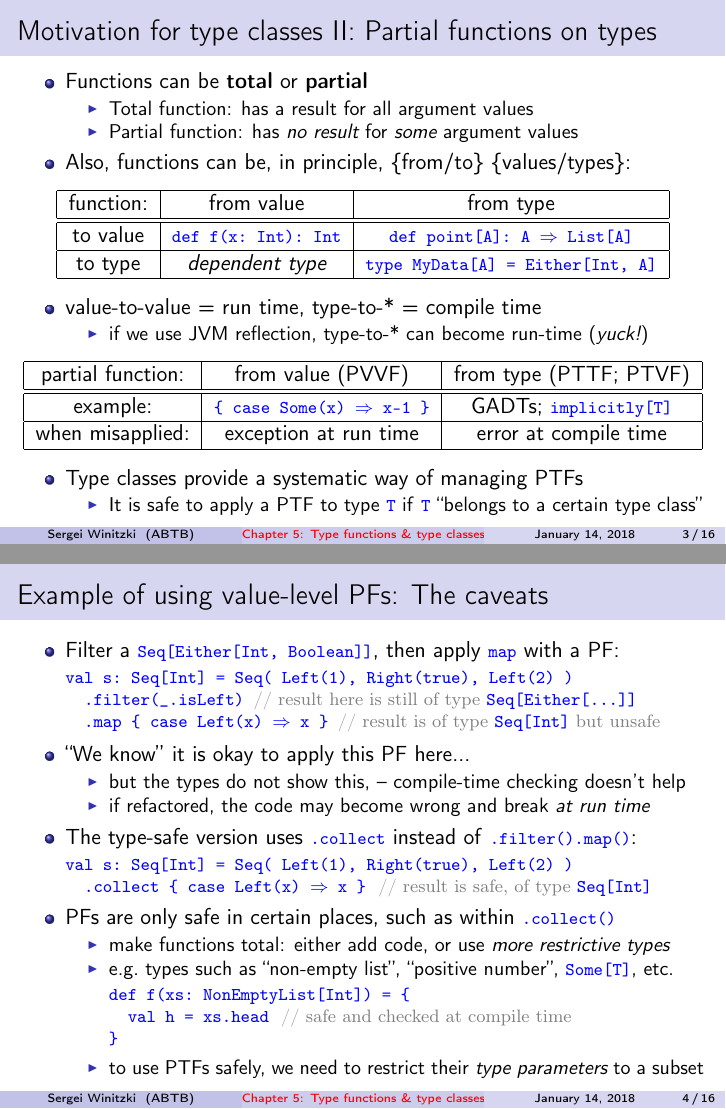
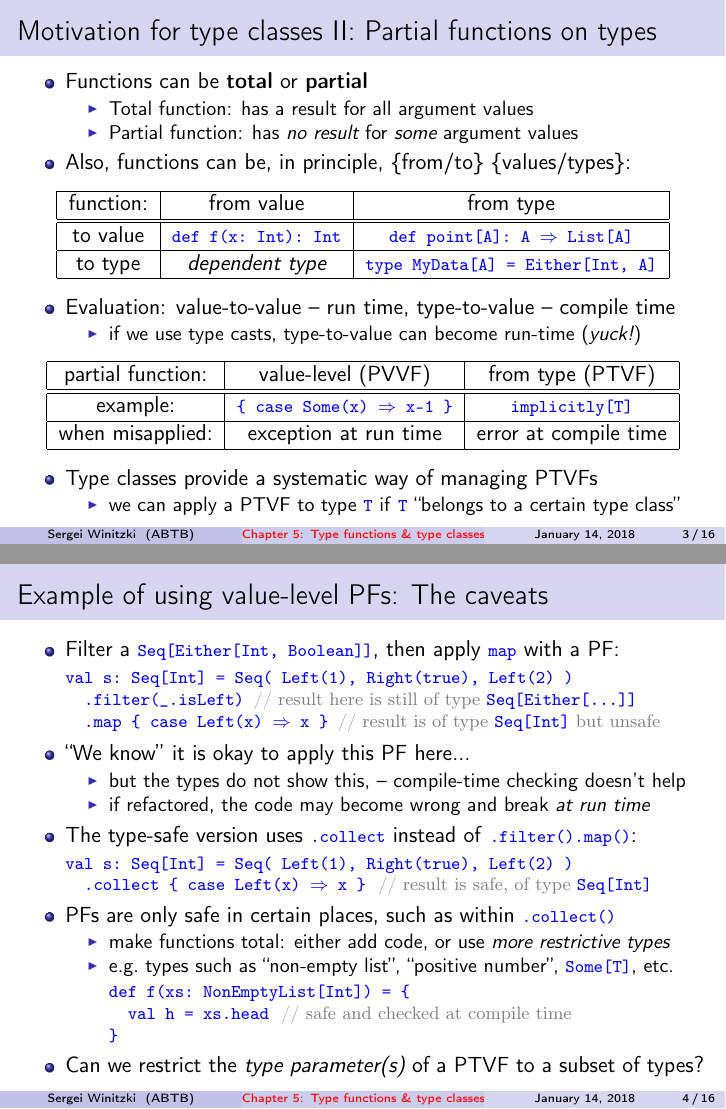
Before and after one commit to winitzki/talks, LaTeX slides (ftt-fp/05-type-classes.tex): pages 3 and 4 of 17, joined at a grey line. Compiled offline with pdfLaTeX.

Commit message:
fix description of PTTF

```diff
--- a/ftt-fp/05-type-classes.tex
+++ b/ftt-fp/05-type-classes.tex
@@ -136,23 +136,24 @@ A{]}}}\tabularnewline
 \end{tabular}
 \par\end{center}
 \begin{itemize}
-\item value-to-value = run time, type-to-{*} = compile time
+\item Evaluation: value-to-value \textendash{} run time, type-to-value \textendash{}
+compile time
 \begin{itemize}
-\item if we use JVM reflection, type-to-{*} can become run-time (\emph{yuck!})
+\item if we use type casts, type-to-value can become run-time (\emph{yuck!})
 \end{itemize}
 \end{itemize}
 \begin{center}
 \begin{tabular}{|c|c|c|}
 \hline
 partial function: &
-from value (PVVF) &
-from type (PTTF; PTVF)\tabularnewline
+ value-level (PVVF) &
+from type (PTVF)\tabularnewline
 \hline
 \hline
 example: &
 \texttt{\textcolor{blue}{\footnotesize{}\{ case Some(x) $\Rightarrow$
 x-1 \}}} &
-GADTs; \texttt{\textcolor{blue}{\footnotesize{}implicitly{[}T{]}}}\tabularnewline
+\texttt{\textcolor{blue}{\footnotesize{}implicitly{[}T{]}}}\tabularnewline
 \hline
 when misapplied: &
 exception at run time &
@@ -161,9 +162,9 @@ error at compile time\tabularnewline
 \end{tabular}
 \par\end{center}
 \begin{itemize}
-\item Type classes provide a systematic way of managing PTFs
+\item Type classes provide a systematic way of managing PTVFs
 \begin{itemize}
-\item It is safe to apply a PTF to type \texttt{\textcolor{blue}{\footnotesize{}T}}
+\item we can apply a PTVF to type \texttt{\textcolor{blue}{\footnotesize{}T}}
 if \texttt{\textcolor{blue}{\footnotesize{}T}} ``belongs to a certain
 type class''
 \end{itemize}
@@ -214,10 +215,8 @@ types}
 
 \textcolor{blue}{\footnotesize{}\}}{\footnotesize \par}
 \end{lyxcode}
-\begin{itemize}
-\item to use PTFs safely, we need to restrict their \emph{type} \emph{parameters}
-to a subset
-\end{itemize}
+\item Can we restrict the \emph{type} \emph{parameter(s)} of a PTVF to a
+subset of types?
 \end{itemize}
 \end{frame}
 
```
Also changed, not shown: ftt-fp/05-type-classes.pdf, ftt-fp/05-type-classes.tex (12 more changed lines), 1 other file.
